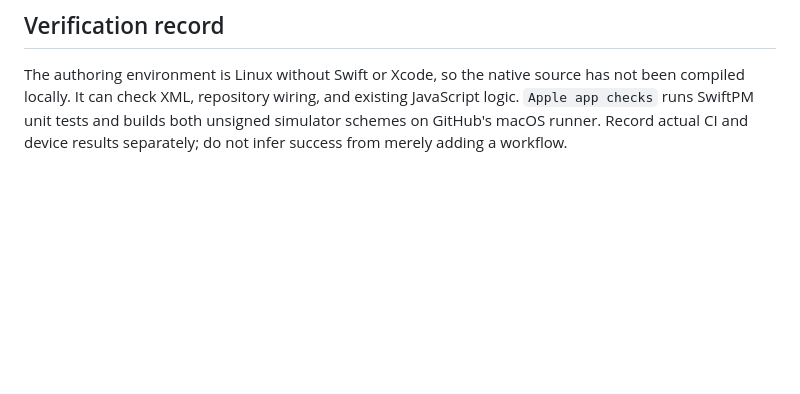
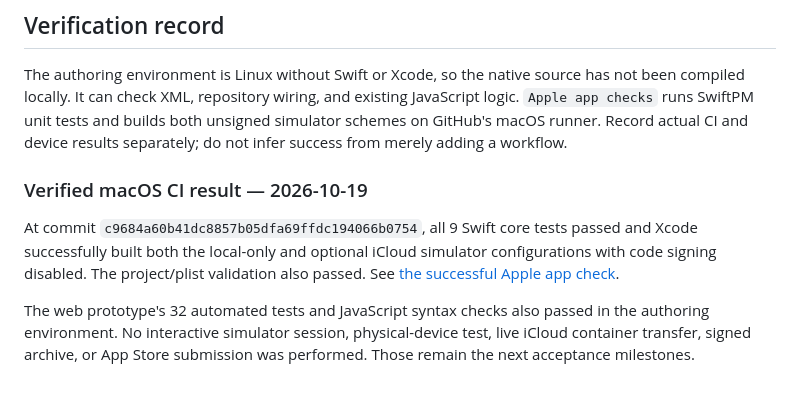
Before and after one commit to angel-saber/Dayline, a Markdown page: docs/APPLE_RELEASE_PLAN.md, the part around the change. Rendered like a GitHub page; blank space fills up the shorter version.

Commit message:
Record passing Apple builds and remaining device validation

```diff
--- a/docs/APPLE_RELEASE_PLAN.md
+++ b/docs/APPLE_RELEASE_PLAN.md
@@ -53,3 +53,9 @@ Still required: final app icon and screenshots, privacy policy/support URL, accu
 ## Verification record
 
 The authoring environment is Linux without Swift or Xcode, so the native source has not been compiled locally. It can check XML, repository wiring, and existing JavaScript logic. `Apple app checks` runs SwiftPM unit tests and builds both unsigned simulator schemes on GitHub's macOS runner. Record actual CI and device results separately; do not infer success from merely adding a workflow.
+
+### Verified macOS CI result — 2026-10-19
+
+At commit `c9684a60b41dc8857b05dfa69ffdc194066b0754`, all 9 Swift core tests passed and Xcode successfully built both the local-only and optional iCloud simulator configurations with code signing disabled. The project/plist validation also passed. See [the successful Apple app check](https://github.com/angel-saber/Dayline/actions/runs/39248417683).
+
+The web prototype's 32 automated tests and JavaScript syntax checks also passed in the authoring environment. No interactive simulator session, physical-device test, live iCloud container transfer, signed archive, or App Store submission was performed. Those remain the next acceptance milestones.
```
